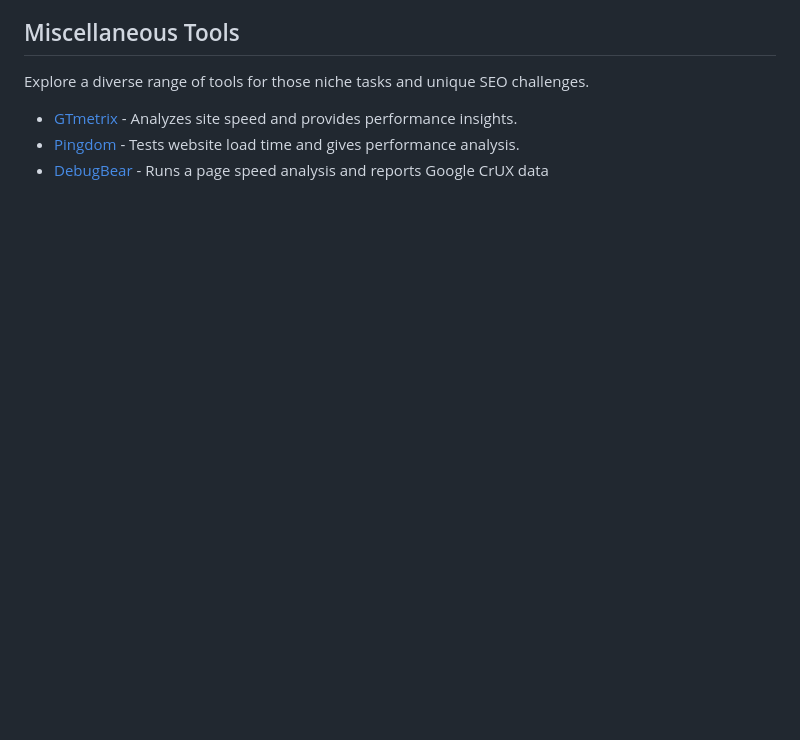
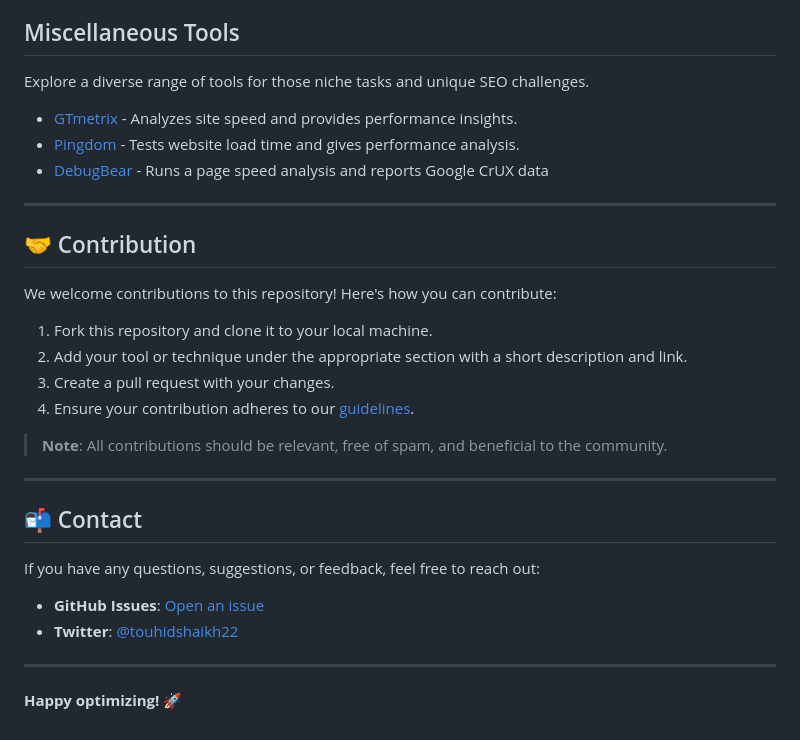
Before and after one commit to touhidshaikh/awesome-seo-tools-techniques, a Markdown page: README.md, the part around one of its changes. GitHub-like rendering; blank space fills up the shorter version.

```diff
--- a/README.md
+++ b/README.md
@@ -190,3 +216,26 @@ Explore a diverse range of tools for those niche tasks and unique SEO challenges
 - [GTmetrix](https://gtmetrix.com/) - Analyzes site speed and provides performance insights.
 - [Pingdom](https://tools.pingdom.com/) - Tests website load time and gives performance analysis.
 - [DebugBear](https://www.debugbear.com/test/website-speed) - Runs a page speed analysis and reports Google CrUX data
+
+
+---
+
+## 🤝 Contribution
+We welcome contributions to this repository! Here's how you can contribute:
+1. Fork this repository and clone it to your local machine.
+2. Add your tool or technique under the appropriate section with a short description and link.
+3. Create a pull request with your changes.
+4. Ensure your contribution adheres to our [guidelines](CONTRIBUTING.md).
+
+> **Note**: All contributions should be relevant, free of spam, and beneficial to the community.
+
+---
+
+## 📬 Contact
+If you have any questions, suggestions, or feedback, feel free to reach out:
+- **GitHub Issues**: [Open an issue](https://github.com/your-repo/issues)
+- **Twitter**: [@touhidshaikh22](https://twitter.com/touhidshaikh22)
+
+---
+
+**Happy optimizing! 🚀**
```
Also changed, not shown: other parts of README.md (+27 -1 lines).
